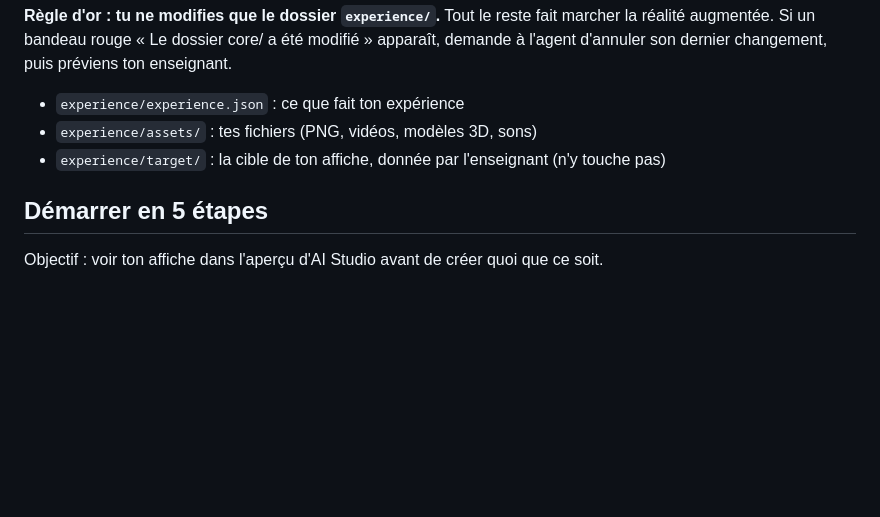
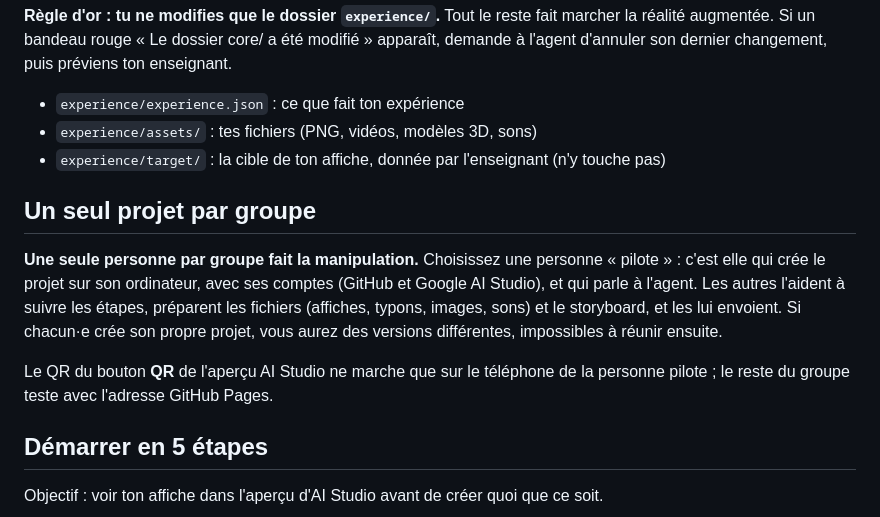
Before and after one commit to ArnaudPerrillat/sprint-ar-2026, a Markdown page: FICHE_ETUDIANT.md, the part around the change. Drawn GitHub-style; blank space fills up the shorter version.

Commit message:
Fiche étudiant : un seul projet par groupe, mené par une personne pilote
Co-Authored-By: Claude Opus 5.5 <noreply@anthropic.com>

```diff
--- a/FICHE_ETUDIANT.md
+++ b/FICHE_ETUDIANT.md
@@ -9,6 +9,12 @@
 - `experience/experience.json` : ce que fait ton expérience
 - `experience/assets/` : tes fichiers (PNG, vidéos, modèles 3D, sons)
 - `experience/target/` : la cible de ton affiche, donnée par l'enseignant (n'y touche pas)
+
+## Un seul projet par groupe
+
+**Une seule personne par groupe fait la manipulation.** Choisissez une personne « pilote » : c'est elle qui crée le projet sur son ordinateur, avec ses comptes (GitHub et Google AI Studio), et qui parle à l'agent. Les autres l'aident à suivre les étapes, préparent les fichiers (affiches, typons, images, sons) et le storyboard, et les lui envoient. Si chacun·e crée son propre projet, vous aurez des versions différentes, impossibles à réunir ensuite.
+
+Le QR du bouton **QR** de l'aperçu AI Studio ne marche que sur le téléphone de la personne pilote ; le reste du groupe teste avec l'adresse GitHub Pages.
 
 ## Démarrer en 5 étapes
 
```
